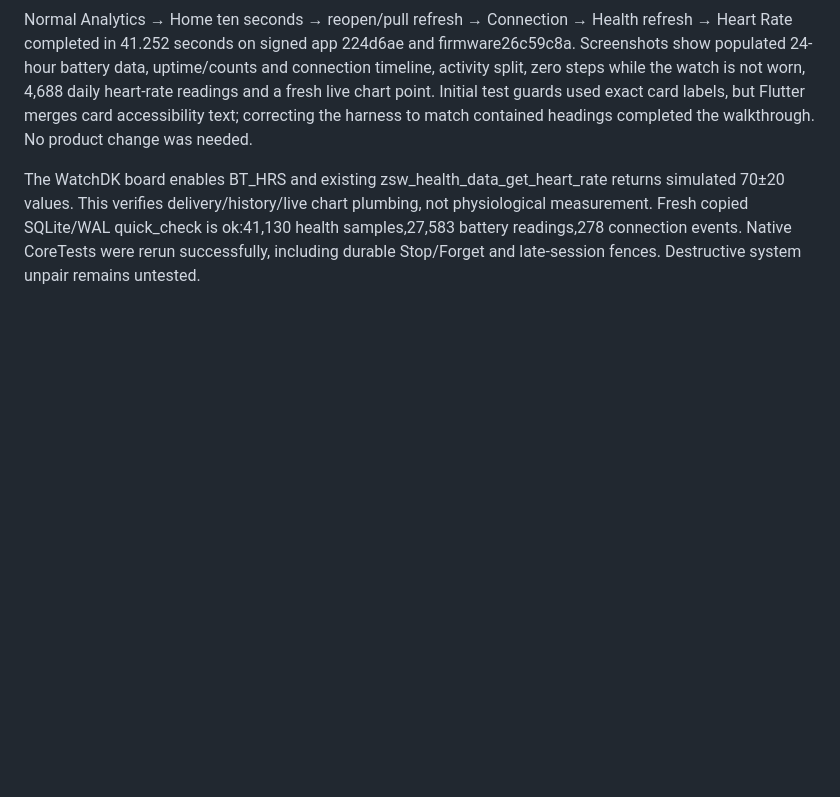
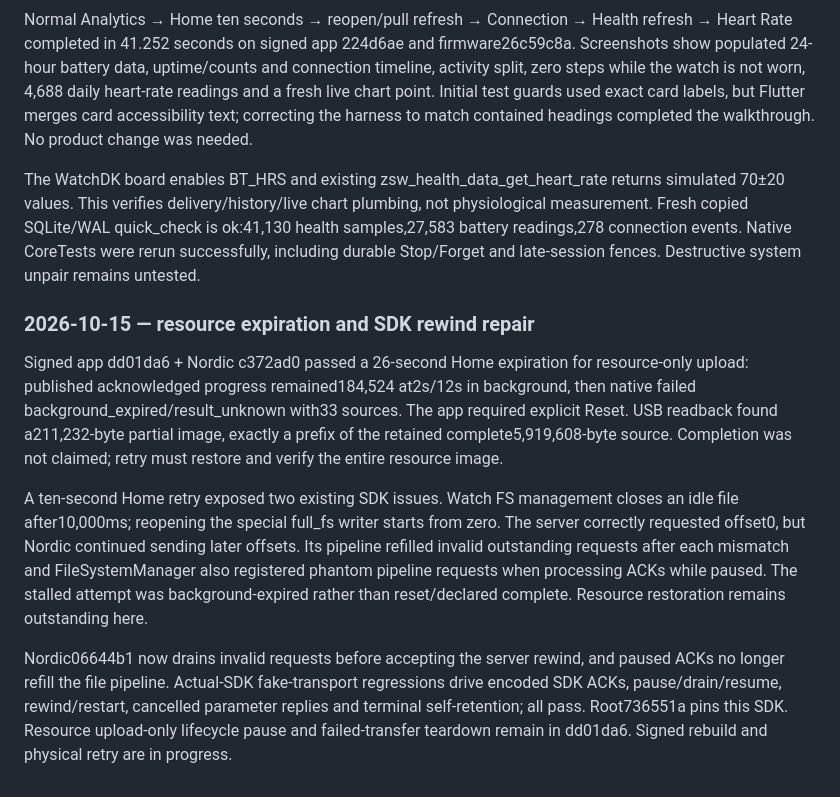
Before and after one commit to ZSWatch/ZSWatch-App, a Markdown page: IOS_NATIVE_COMPANION_PROGRESS.md, the part around the change. Rendered like a GitHub page; blank space fills up the shorter version.

Commit message:
Record resource expiration evidence and pipeline recovery diagnosis

```diff
--- a/IOS_NATIVE_COMPANION_PROGRESS.md
+++ b/IOS_NATIVE_COMPANION_PROGRESS.md
@@ -1497,3 +1497,28 @@ plumbing, not physiological measurement. Fresh copied SQLite/WAL quick_check
 is ok:41,130 health samples,27,583 battery readings,278 connection events.
 Native CoreTests were rerun successfully, including durable Stop/Forget and
 late-session fences. Destructive system unpair remains untested.
+
+
+### 2026-10-15 — resource expiration and SDK rewind repair
+
+Signed app dd01da6 + Nordic c372ad0 passed a 26-second Home expiration for
+resource-only upload: published acknowledged progress remained184,524 at2s/12s
+in background, then native failed background_expired/result_unknown with33 sources.
+The app required explicit Reset. USB readback found a211,232-byte partial image,
+exactly a prefix of the retained complete5,919,608-byte source. Completion was
+not claimed; retry must restore and verify the entire resource image.
+
+A ten-second Home retry exposed two existing SDK issues. Watch FS management
+closes an idle file after10,000ms; reopening the special full_fs writer starts
+from zero. The server correctly requested offset0, but Nordic continued sending
+later offsets. Its pipeline refilled invalid outstanding requests after each
+mismatch and FileSystemManager also registered phantom pipeline requests when
+processing ACKs while paused. The stalled attempt was background-expired rather
+than reset/declared complete. Resource restoration remains outstanding here.
+
+Nordic06644b1 now drains invalid requests before accepting the server rewind,
+and paused ACKs no longer refill the file pipeline. Actual-SDK fake-transport
+regressions drive encoded SDK ACKs, pause/drain/resume, rewind/restart, cancelled
+parameter replies and terminal self-retention; all pass. Root736551a pins this
+SDK. Resource upload-only lifecycle pause and failed-transfer teardown remain
+in dd01da6. Signed rebuild and physical retry are in progress.
```
